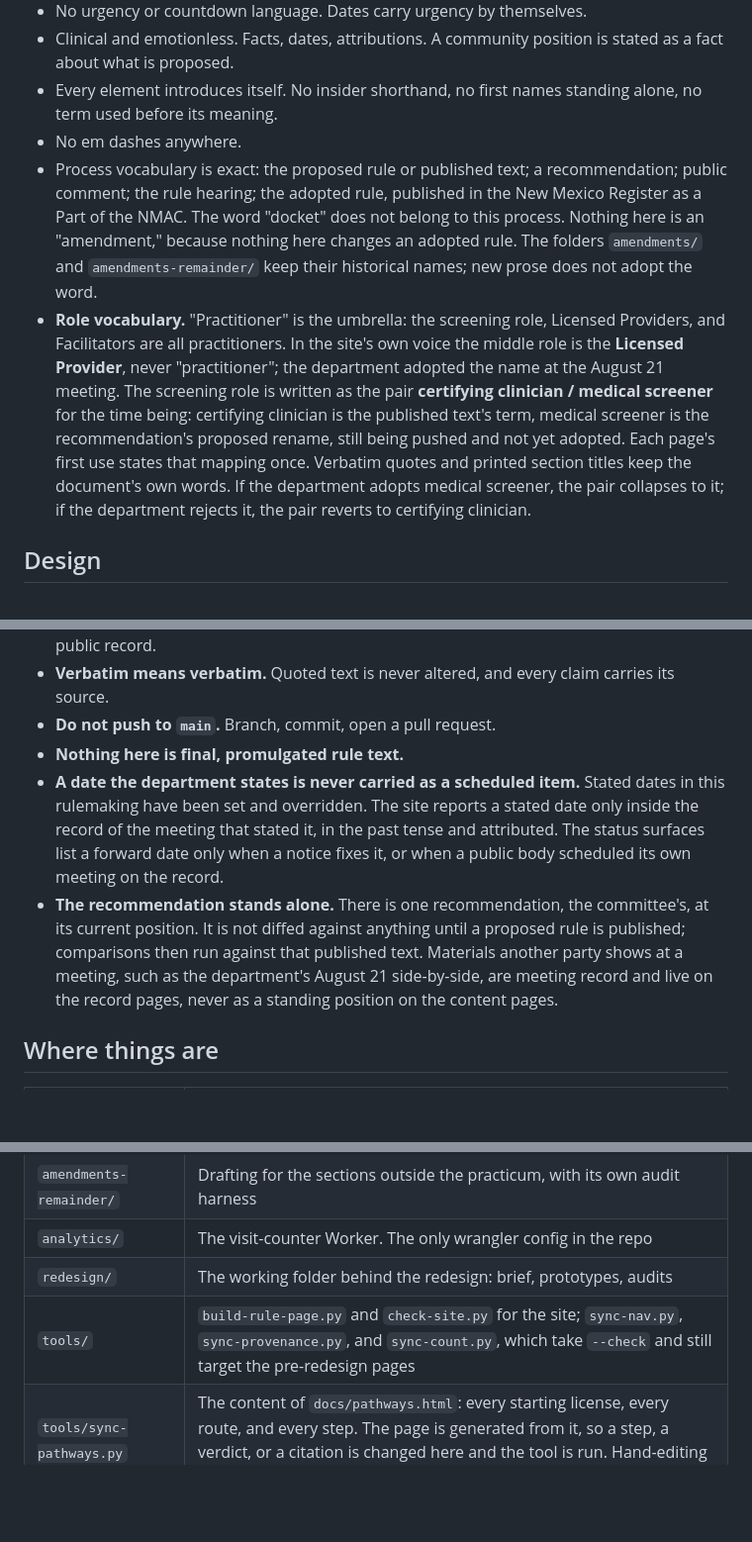
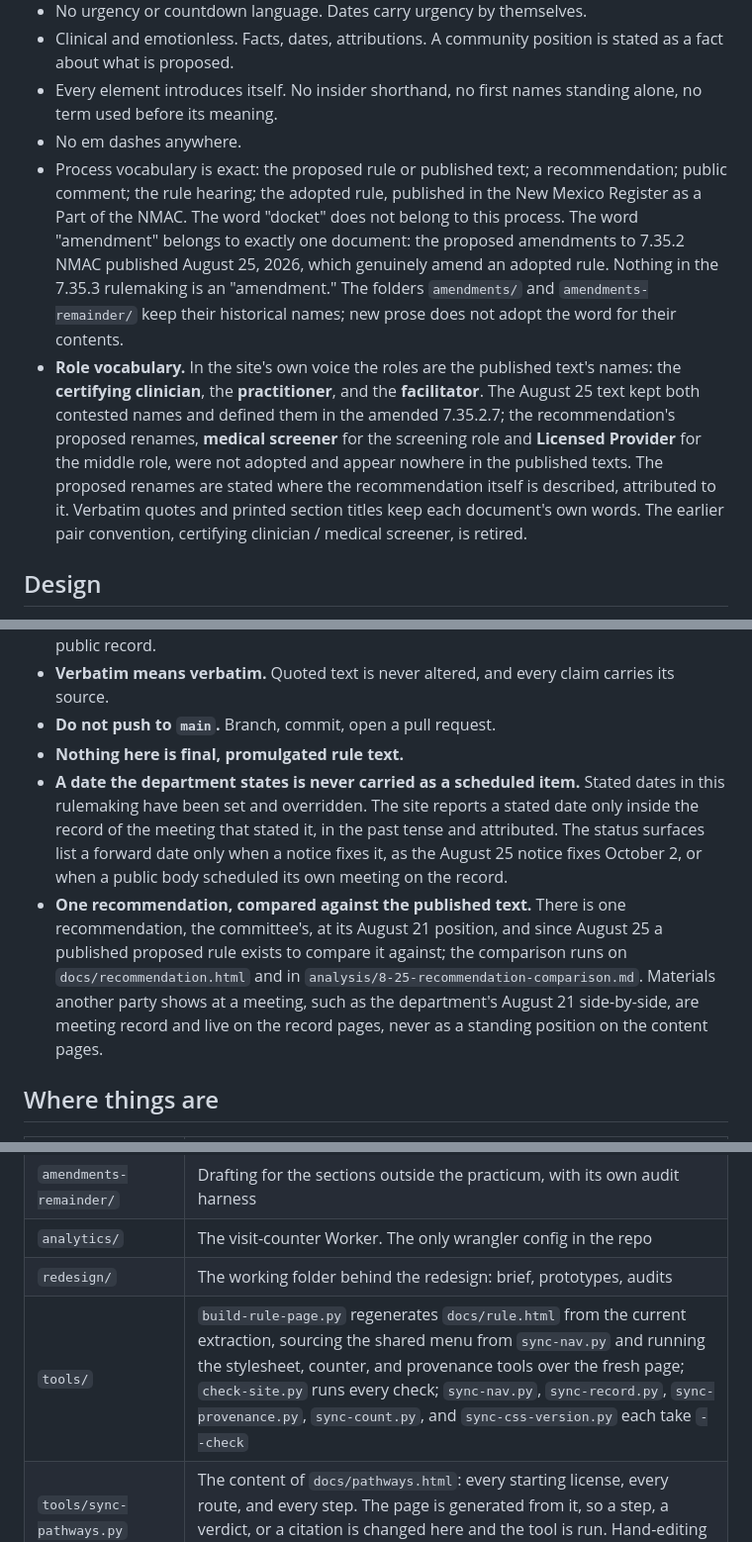
Before and after one commit to notafeature/NMMPAB_Rules-Draft-Analysis, a Markdown page: CLAUDE.md, 3 parts joined by grey strips. Shown at 99% size. GitHub-like rendering; blank space fills up the shorter version.

```diff
--- a/CLAUDE.md
+++ b/CLAUDE.md
@@ -47,8 +47,8 @@ Every page, name, layout, tool, and sentence is tested against these six functio
 - Clinical and emotionless. Facts, dates, attributions. A community position is stated as a fact about what is proposed.
 - Every element introduces itself. No insider shorthand, no first names standing alone, no term used before its meaning.
 - No em dashes anywhere.
-- Process vocabulary is exact: the proposed rule or published text; a recommendation; public comment; the rule hearing; the adopted rule, published in the New Mexico Register as a Part of the NMAC. The word "docket" does not belong to this process. Nothing here is an "amendment," because nothing here changes an adopted rule. The folders `amendments/` and `amendments-remainder/` keep their historical names; new prose does not adopt the word.
-- **Role vocabulary.** "Practitioner" is the umbrella: the screening role, Licensed Providers, and Facilitators are all practitioners. In the site's own voice the middle role is the **Licensed Provider**, never "practitioner"; the department adopted the name at the August 21 meeting. The screening role is written as the pair **certifying clinician / medical screener** for the time being: certifying clinician is the published text's term, medical screener is the recommendation's proposed rename, still being pushed and not yet adopted. Each page's first use states that mapping once. Verbatim quotes and printed section titles keep the document's own words. If the department adopts medical screener, the pair collapses to it; if the department rejects it, the pair reverts to certifying clinician.
+- Process vocabulary is exact: the proposed rule or published text; a recommendation; public comment; the rule hearing; the adopted rule, published in the New Mexico Register as a Part of the NMAC. The word "docket" does not belong to this process. The word "amendment" belongs to exactly one document: the proposed amendments to 7.35.2 NMAC published August 25, 2026, which genuinely amend an adopted rule. Nothing in the 7.35.3 rulemaking is an "amendment." The folders `amendments/` and `amendments-remainder/` keep their historical names; new prose does not adopt the word for their contents.
+- **Role vocabulary.** In the site's own voice the roles are the published text's names: the **certifying clinician**, the **practitioner**, and the **facilitator**. The August 25 text kept both contested names and defined them in the amended 7.35.2.7; the recommendation's proposed renames, **medical screener** for the screening role and **Licensed Provider** for the middle role, were not adopted and appear nowhere in the published texts. The proposed renames are stated where the recommendation itself is described, attributed to it. Verbatim quotes and printed section titles keep each document's own words. The earlier pair convention, certifying clinician / medical screener, is retired.
 
 ## Design
 
@@ -90,8 +90,8 @@ The July 9 transcript carries speaker labels. **Both July 17 transcripts do not.
 - **Verbatim means verbatim.** Quoted text is never altered, and every claim carries its source.
 - **Do not push to `main`.** Branch, commit, open a pull request.
 - **Nothing here is final, promulgated rule text.**
-- **A date the department states is never carried as a scheduled item.** Stated dates in this rulemaking have been set and overridden. The site reports a stated date only inside the record of the meeting that stated it, in the past tense and attributed. The status surfaces list a forward date only when a notice fixes it, or when a public body scheduled its own meeting on the record.
-- **The recommendation stands alone.** There is one recommendation, the committee's, at its current position. It is not diffed against anything until a proposed rule is published; comparisons then run against that published text. Materials another party shows at a meeting, such as the department's August 21 side-by-side, are meeting record and live on the record pages, never as a standing position on the content pages.
+- **A date the department states is never carried as a scheduled item.** Stated dates in this rulemaking have been set and overridden. The site reports a stated date only inside the record of the meeting that stated it, in the past tense and attributed. The status surfaces list a forward date only when a notice fixes it, as the August 25 notice fixes October 2, or when a public body scheduled its own meeting on the record.
+- **One recommendation, compared against the published text.** There is one recommendation, the committee's, at its August 21 position, and since August 25 a published proposed rule exists to compare it against; the comparison runs on `docs/recommendation.html` and in `analysis/8-25-recommendation-comparison.md`. Materials another party shows at a meeting, such as the department's August 21 side-by-side, are meeting record and live on the record pages, never as a standing position on the content pages.
 
 ## Where things are
 
@@ -105,7 +105,7 @@ The July 9 transcript carries speaker labels. **Both July 17 transcripts do not.
 | `amendments-remainder/` | Drafting for the sections outside the practicum, with its own audit harness |
 | `analytics/` | The visit-counter Worker. The only wrangler config in the repo |
 | `redesign/` | The working folder behind the redesign: brief, prototypes, audits |
-| `tools/` | `build-rule-page.py` and `check-site.py` for the site; `sync-nav.py`, `sync-provenance.py`, and `sync-count.py`, which take `--check` and still target the pre-redesign pages |
+| `tools/` | `build-rule-page.py` regenerates `docs/rule.html` from the current extraction, sourcing the shared menu from `sync-nav.py` and running the stylesheet, counter, and provenance tools over the fresh page; `check-site.py` runs every check; `sync-nav.py`, `sync-record.py`, `sync-provenance.py`, `sync-count.py`, and `sync-css-version.py` each take `--check` |
 | `tools/sync-pathways.py` | The content of `docs/pathways.html`: every starting license, every route, and every step. The page is generated from it, so a step, a verdict, or a citation is changed here and the tool is run. Hand-editing the page fails `check-site.py` |
 | `tools/sync-status.py` | The status of the rulemaking: the dated events, each status item's state, date, and summary, and the procession. The status surfaces on `index.html`, `hours.html`, `eligibility.html`, and `training-hours-record.html` are generated from it, so a status change is made here and the tool is run. Hand-editing a status surface fails `check-site.py` |
 
```
Also changed, not shown: other parts of CLAUDE.md (+10 -8 lines), UPDATING.md (+4 -5 lines).
